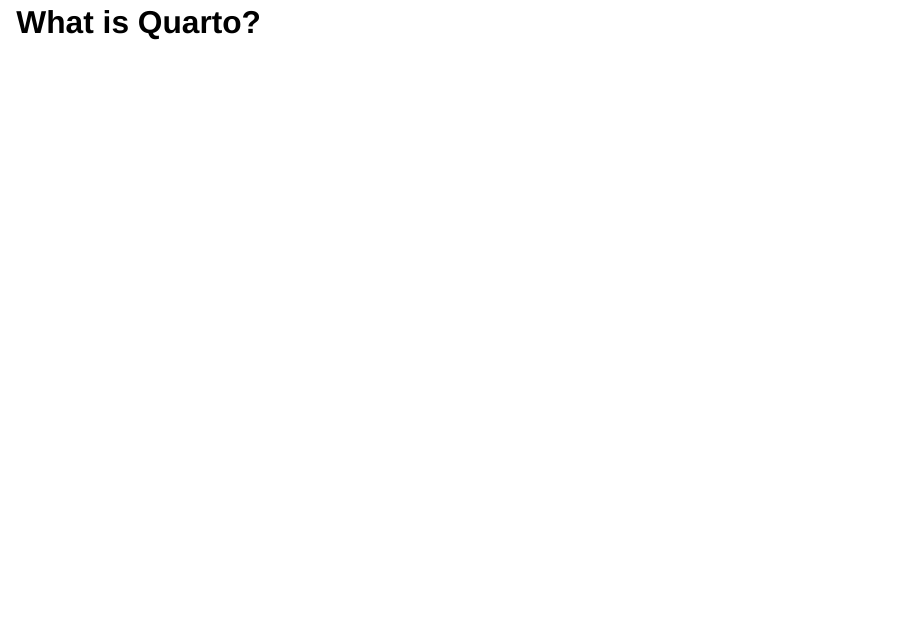
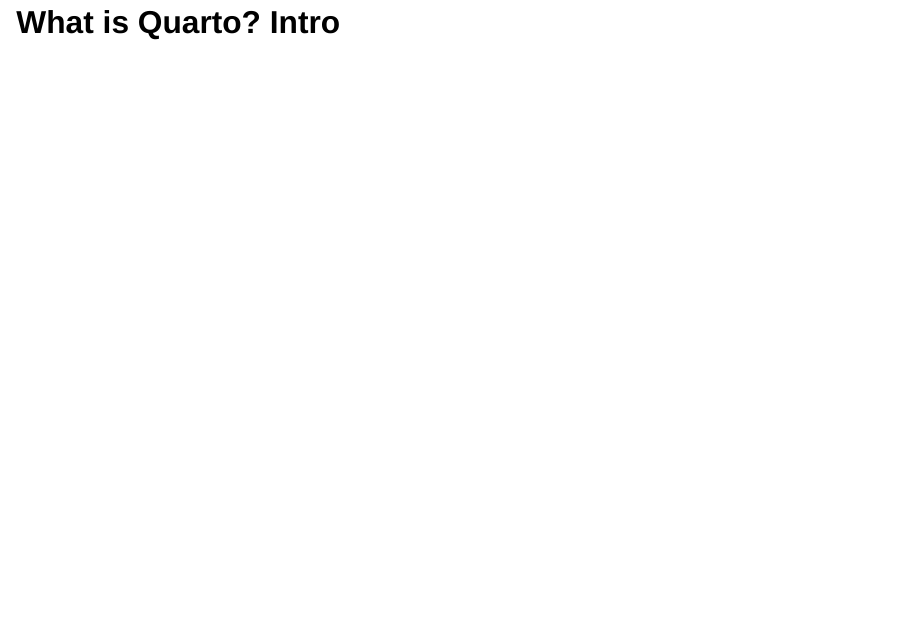
Before and after one commit to KamranKhan-KK/HereWeR_Quarto, a Quarto document (talk.qmd): page 2 of 15. Rendered offline with R 4.5, knitr and Pandoc in place of Quarto, with nearby package versions; drawn as Slidy slides in place of the format the file asks for.

Commit message:
checking new

```diff
--- a/talk.qmd
+++ b/talk.qmd
@@ -14,7 +14,7 @@
 editor: visual
 ---
 
-# What is Quarto?
+# What is Quarto? Intro
 
 ## Quarto ...
 
```
Also changed, not shown: 1 other file.
